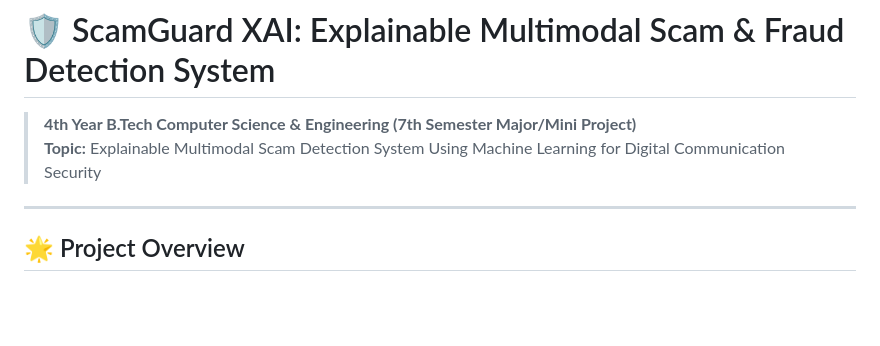
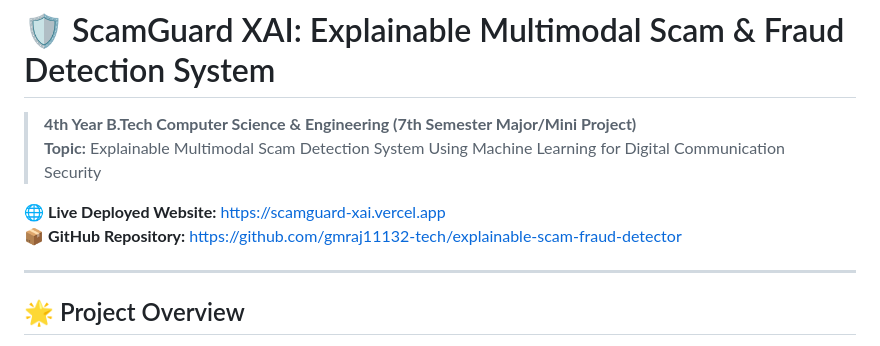
Before and after one commit to gmraj11132-tech/explainable-scam-fraud-detector, a Markdown page: README.md, the part around the change. Drawn GitHub-style; blank space fills up the shorter version.

Commit message:
docs: add live vercel and github links

```diff
--- a/README.md
+++ b/README.md
@@ -1,6 +1,9 @@
 # 🛡️ ScamGuard XAI: Explainable Multimodal Scam & Fraud Detection System
 > **4th Year B.Tech Computer Science & Engineering (7th Semester Major/Mini Project)**
 > **Topic:** Explainable Multimodal Scam Detection System Using Machine Learning for Digital Communication Security
+
+🌐 **Live Deployed Website:** [https://scamguard-xai.vercel.app](https://scamguard-xai.vercel.app)
+📦 **GitHub Repository:** [https://github.com/gmraj11132-tech/explainable-scam-fraud-detector](https://github.com/gmraj11132-tech/explainable-scam-fraud-detector)
 
 ---
 
```
